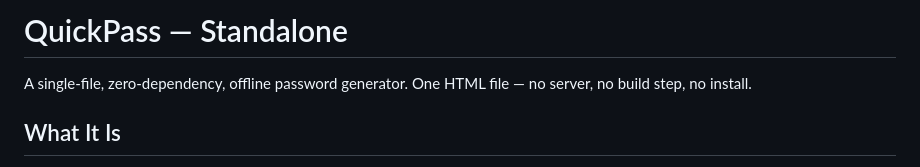
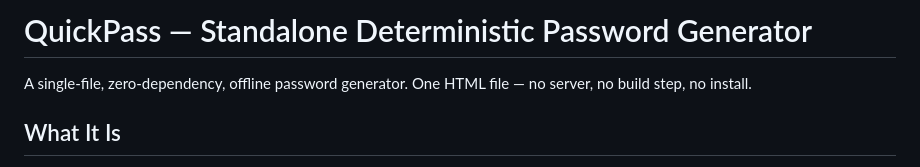
Before and after one commit to brushtailmedia/quickpass, a Markdown page: README.md, the part around the change. Rendered like a GitHub page.

Commit message:
Update project title in README

```diff
--- a/README.md
+++ b/README.md
@@ -1,4 +1,4 @@
-# QuickPass — Standalone
+# QuickPass — Standalone Deterministic Password Generator
 
 A single-file, zero-dependency, offline password generator. One HTML file — no server, no build step, no install.
 
```
